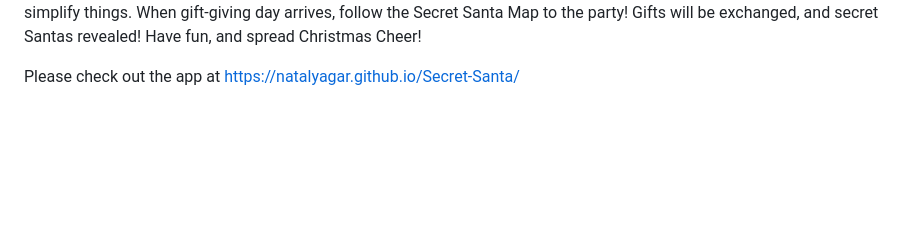
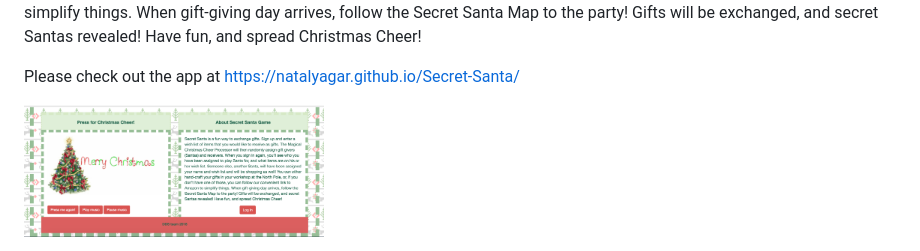
Before and after one commit to NatalyaGar/Secret-Santa, a Markdown page: README.md, the part around the change. Rendered like a GitHub page; pictures changed too: assets/images/secretSanta.png (added); blank space fills up the shorter version.

Commit message:
image to readme

```diff
--- a/README.md
+++ b/README.md
@@ -1,3 +1,5 @@
 Secret Santa is a fun way to exchange gifts. Sign up and enter a wish list of items that you would like to receive as gifts. The Magical Christmas Cheer Processor will then randomly assign gift givers (Santas) and receivers. When you sign in again, you’ll see who you have been assigned to play Santa for, and what items are on his or her wish list. Someone else, another Santa, will have been assigned your name and wish list and will be shopping as well! You can either hand-craft your gifts in your workshop at the North Pole, or, if you don’t have one of those, you can follow our convenient link to Amazon to simplify things. When gift-giving day arrives, follow the Secret Santa Map to the party! Gifts will be exchanged, and secret Santas revealed! Have fun, and spread Christmas Cheer!
 
 Please check out the app at https://natalyagar.github.io/Secret-Santa/
+
+<img src="assets/images/secretSanta.png" alt="Progect Picture" width="300" height="200" />
```
Also changed, not shown: 2 other files.
